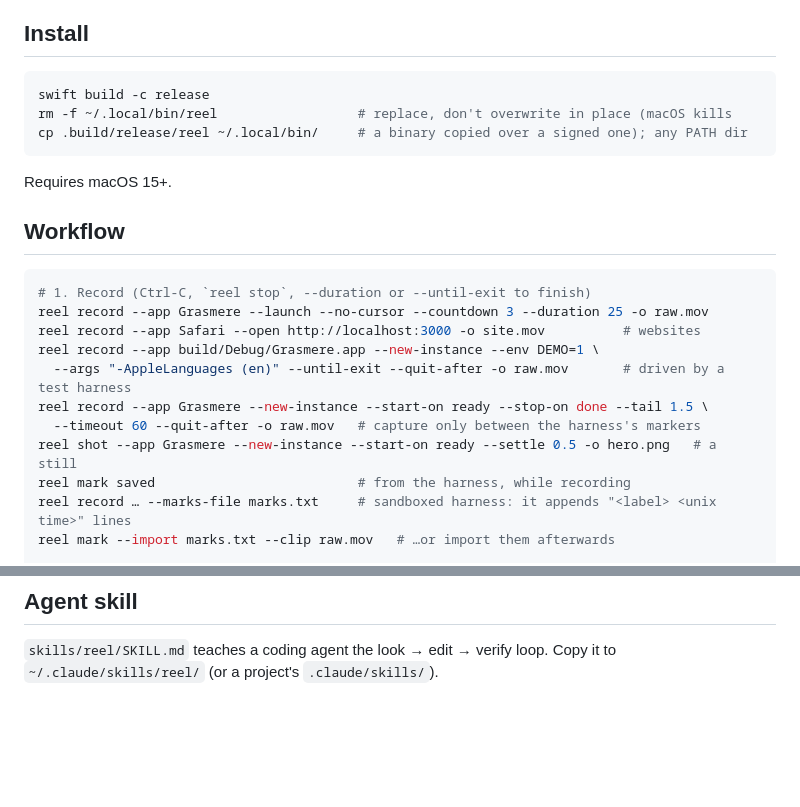
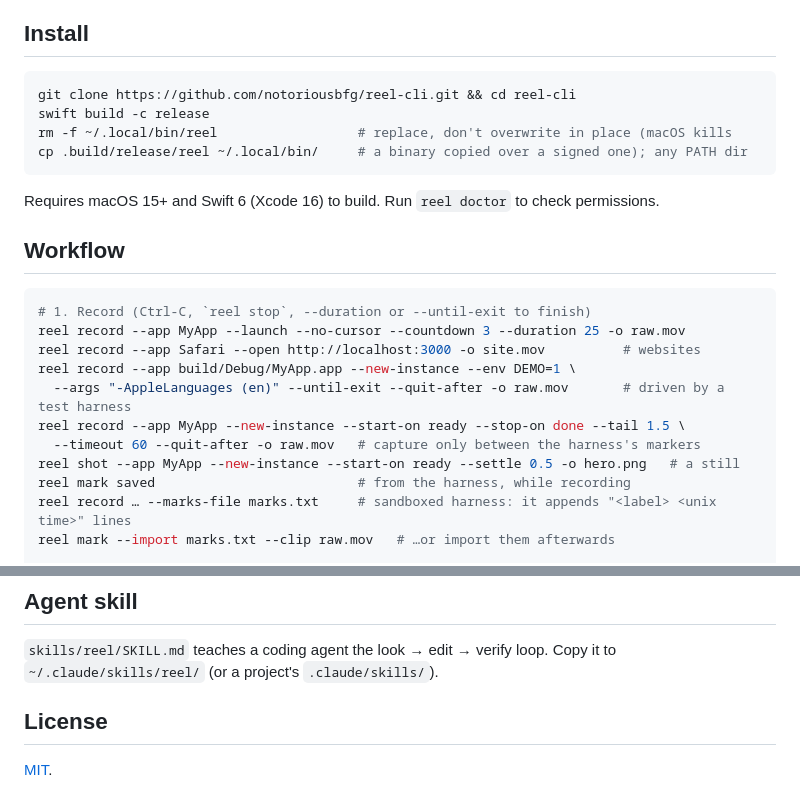
Before and after one commit to notoriousbfg/reel-cli, a Markdown page: README.md, 2 parts joined by grey strips. Rendered like a GitHub page; blank space fills up the shorter version.

````diff
--- a/README.md
+++ b/README.md
@@ -43,24 +48,25 @@ it, and scripts with `"coordinates": "window"` are window-relative.
 ## Install
 
 ```sh
+git clone https://github.com/notoriousbfg/reel-cli.git && cd reel-cli
 swift build -c release
 rm -f ~/.local/bin/reel                  # replace, don't overwrite in place (macOS kills
 cp .build/release/reel ~/.local/bin/     # a binary copied over a signed one); any PATH dir
 ```
 
-Requires macOS 15+.
+Requires macOS 15+ and Swift 6 (Xcode 16) to build. Run `reel doctor` to check permissions.
 
 ## Workflow
 
 ```sh
 # 1. Record (Ctrl-C, `reel stop`, --duration or --until-exit to finish)
-reel record --app Grasmere --launch --no-cursor --countdown 3 --duration 25 -o raw.mov
+reel record --app MyApp --launch --no-cursor --countdown 3 --duration 25 -o raw.mov
 reel record --app Safari --open http://localhost:3000 -o site.mov          # websites
-reel record --app build/Debug/Grasmere.app --new-instance --env DEMO=1 \
+reel record --app build/Debug/MyApp.app --new-instance --env DEMO=1 \
   --args "-AppleLanguages (en)" --until-exit --quit-after -o raw.mov       # driven by a test harness
-reel record --app Grasmere --new-instance --start-on ready --stop-on done --tail 1.5 \
+reel record --app MyApp --new-instance --start-on ready --stop-on done --tail 1.5 \
   --timeout 60 --quit-after -o raw.mov   # capture only between the harness's markers
-reel shot --app Grasmere --new-instance --start-on ready --settle 0.5 -o hero.png   # a still
+reel shot --app MyApp --new-instance --start-on ready --settle 0.5 -o hero.png   # a still
 reel mark saved                          # from the harness, while recording
 reel record … --marks-file marks.txt     # sandboxed harness: it appends "<label> <unix time>" lines
 reel mark --import marks.txt --clip raw.mov   # …or import them afterwards
@@ -195,3 +243,7 @@ instead.
 
 `skills/reel/SKILL.md` teaches a coding agent the look → edit → verify loop.
 Copy it to `~/.claude/skills/reel/` (or a project's `.claude/skills/`).
+
+## License
+
+[MIT](LICENSE).
````
Also changed, not shown: other parts of README.md (+47 -0 lines), docs/examples/research-documents.jpg (added), 6 other files.
